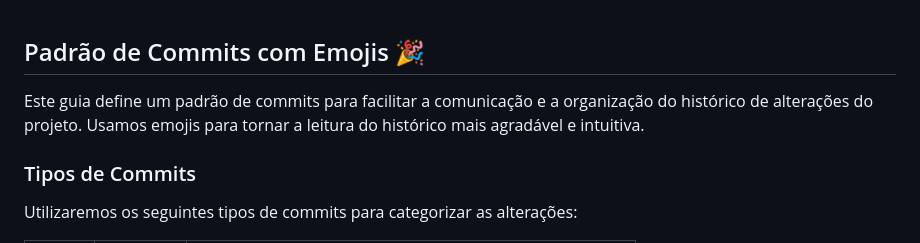
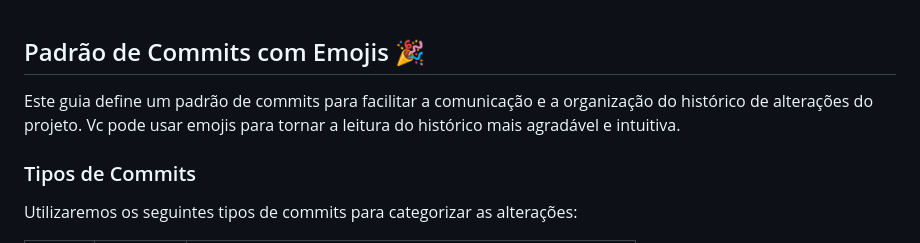
Before and after one commit to anabergerr/control-jobs, a Markdown page: padrao-commit.md, the part around the change. GitHub-like rendering.

```diff
--- a/padrao-commit.md
+++ b/padrao-commit.md
@@ -1,6 +1,6 @@
 ## Padrão de Commits com Emojis 🎉
 
-Este guia define um padrão de commits para facilitar a comunicação e a organização do histórico de alterações do projeto. Usamos emojis para tornar a leitura do histórico mais agradável e intuitiva.
+Este guia define um padrão de commits para facilitar a comunicação e a organização do histórico de alterações do projeto. Vc pode usar emojis para tornar a leitura do histórico mais agradável e intuitiva.
 
 ### Tipos de Commits
 
```
